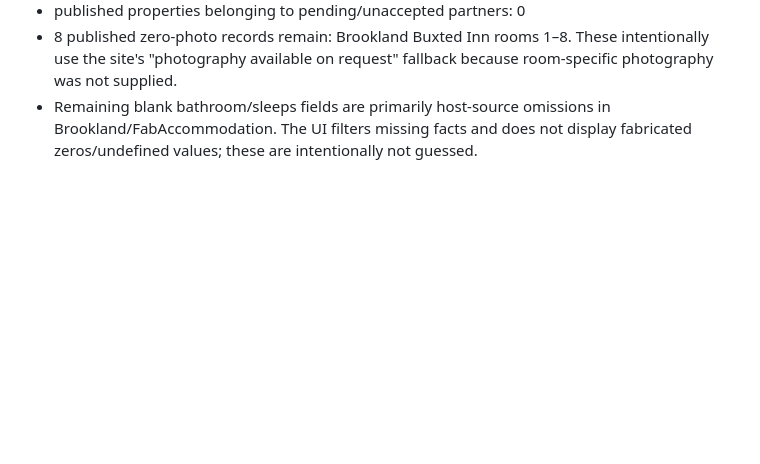
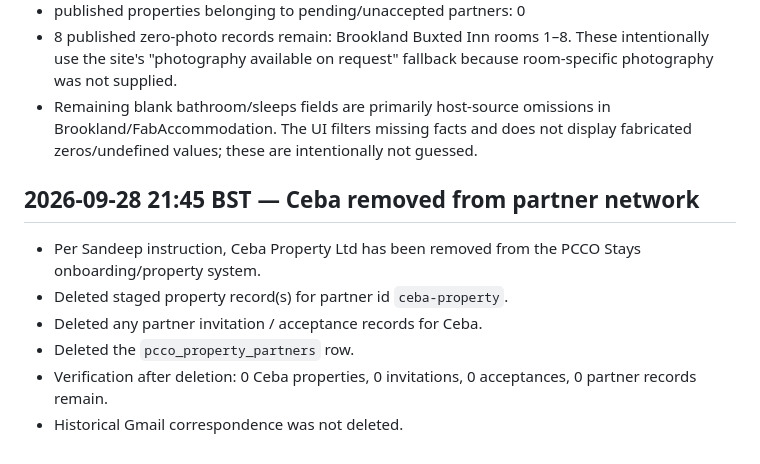
Before and after one commit to thepropertycarecouk-alt/-property-care-co-website, a Markdown page: PCCO-WEBSITE-PARTNER-QA-CHECKPOINT-2026-09-28.md, the part around the change. GitHub-like rendering; blank space fills up the shorter version.

Commit message:
Record Ceba removal from partner network

```diff
--- a/PCCO-WEBSITE-PARTNER-QA-CHECKPOINT-2026-09-28.md
+++ b/PCCO-WEBSITE-PARTNER-QA-CHECKPOINT-2026-09-28.md
@@ -202,3 +202,12 @@ Mixed-unit pages remain mixed rather than forcing a single bedroom count.
 - published properties belonging to pending/unaccepted partners: 0
 - 8 published zero-photo records remain: Brookland Buxted Inn rooms 1–8. These intentionally use the site's "photography available on request" fallback because room-specific photography was not supplied.
 - Remaining blank bathroom/sleeps fields are primarily host-source omissions in Brookland/FabAccommodation. The UI filters missing facts and does not display fabricated zeros/undefined values; these are intentionally not guessed.
+
+
+## 2026-09-28 21:45 BST — Ceba removed from partner network
+- Per Sandeep instruction, Ceba Property Ltd has been removed from the PCCO Stays onboarding/property system.
+- Deleted staged property record(s) for partner id `ceba-property`.
+- Deleted any partner invitation / acceptance records for Ceba.
+- Deleted the `pcco_property_partners` row.
+- Verification after deletion: 0 Ceba properties, 0 invitations, 0 acceptances, 0 partner records remain.
+- Historical Gmail correspondence was not deleted.
```
